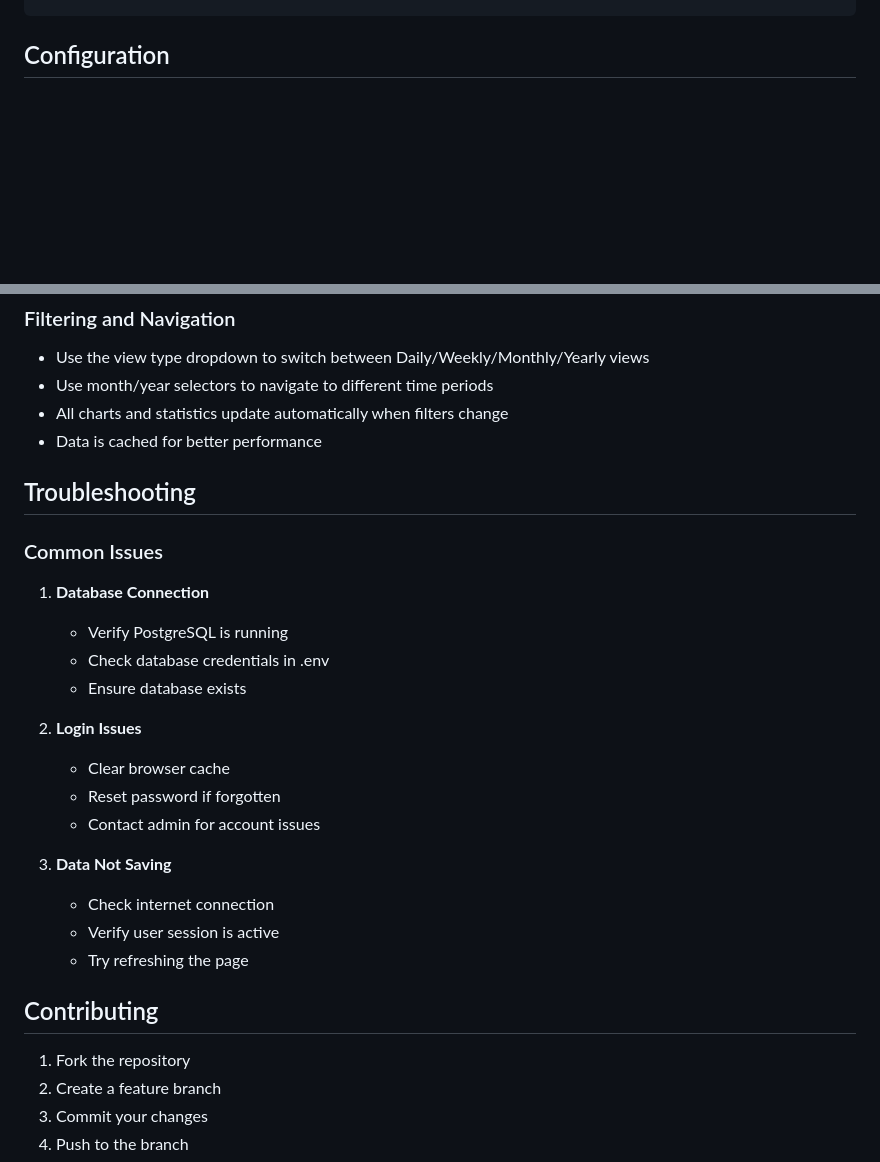
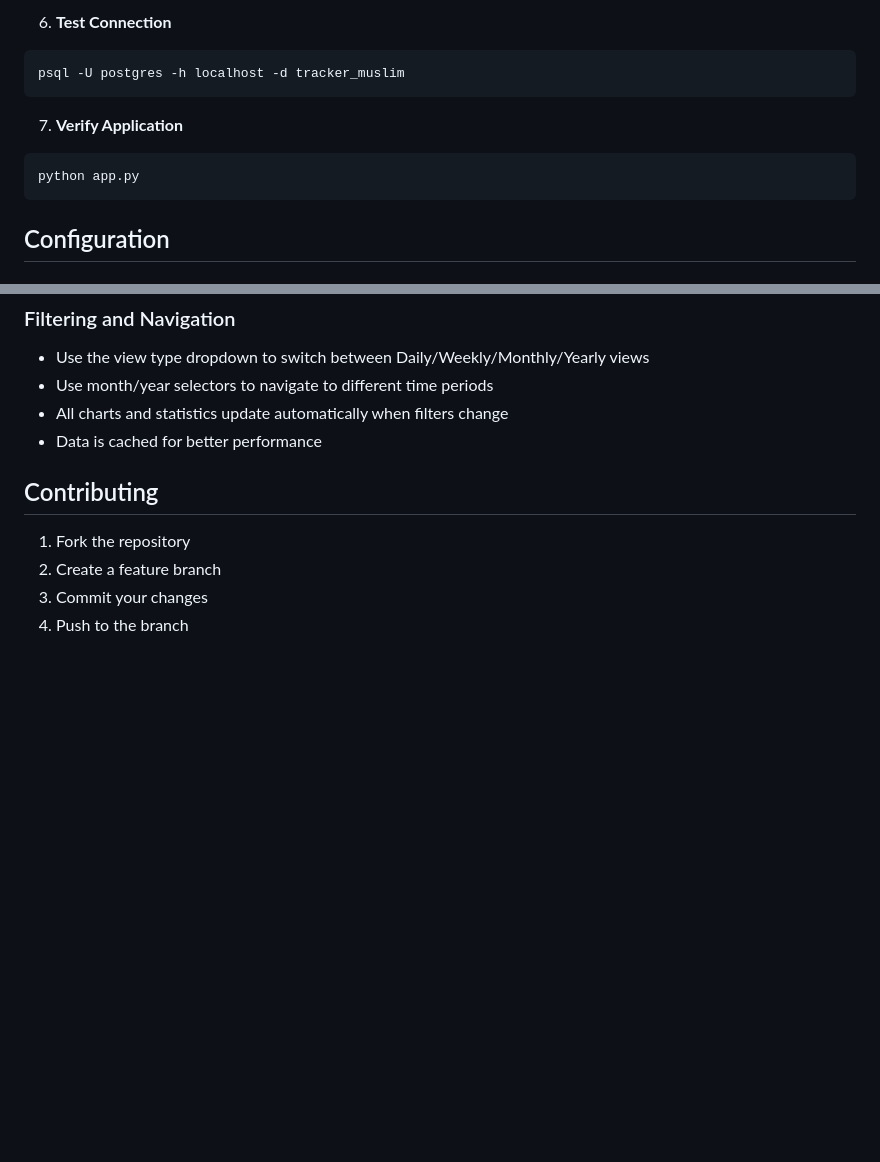
Before and after one commit to adhinugroho1711/muslim_tracker_activity, a Markdown page: README.md, 2 parts joined by grey strips. Drawn GitHub-style; blank space fills up the shorter version.

````diff
--- a/README.md
+++ b/README.md
@@ -359,3 +428,13 @@ sudo systemctl restart tracker_muslim
+6. **Test Connection**
+```bash
+psql -U postgres -h localhost -d tracker_muslim
+```
+
+7. **Verify Application**
+```bash
+python app.py
+```
+
 ## Configuration
 
 ### Environment Variables
@@ -514,25 +593,6 @@ The dashboard provides multiple views to help you track your activities:
 - All charts and statistics update automatically when filters change
 - Data is cached for better performance
 
-## Troubleshooting
-
-### Common Issues
-
-1. **Database Connection**
-   - Verify PostgreSQL is running
-   - Check database credentials in .env
-   - Ensure database exists
-
-2. **Login Issues**
-   - Clear browser cache
-   - Reset password if forgotten
-   - Contact admin for account issues
-
-3. **Data Not Saving**
-   - Check internet connection
-   - Verify user session is active
-   - Try refreshing the page
-
 ## Contributing
 
 1. Fork the repository
````
Also changed, not shown: other parts of README.md (+69 -0 lines).
